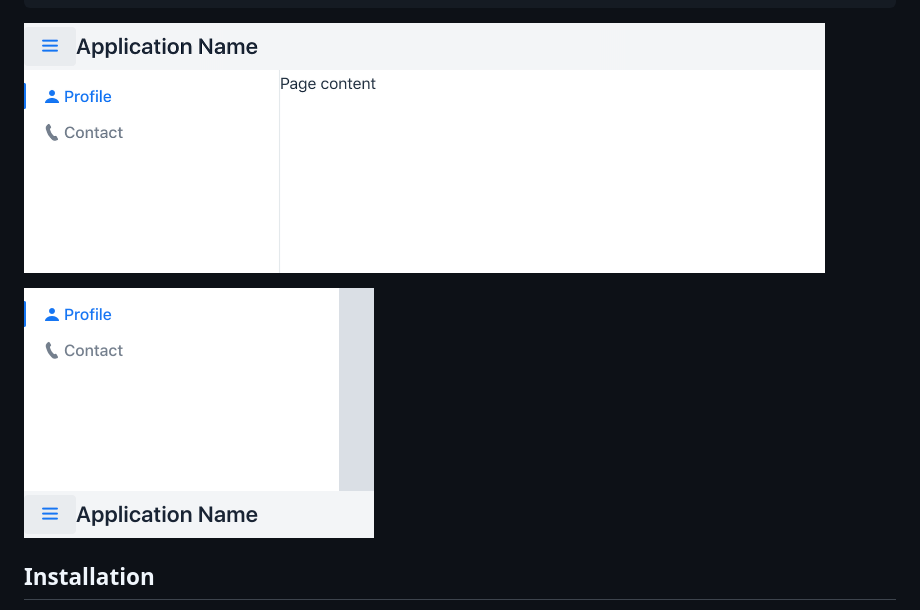
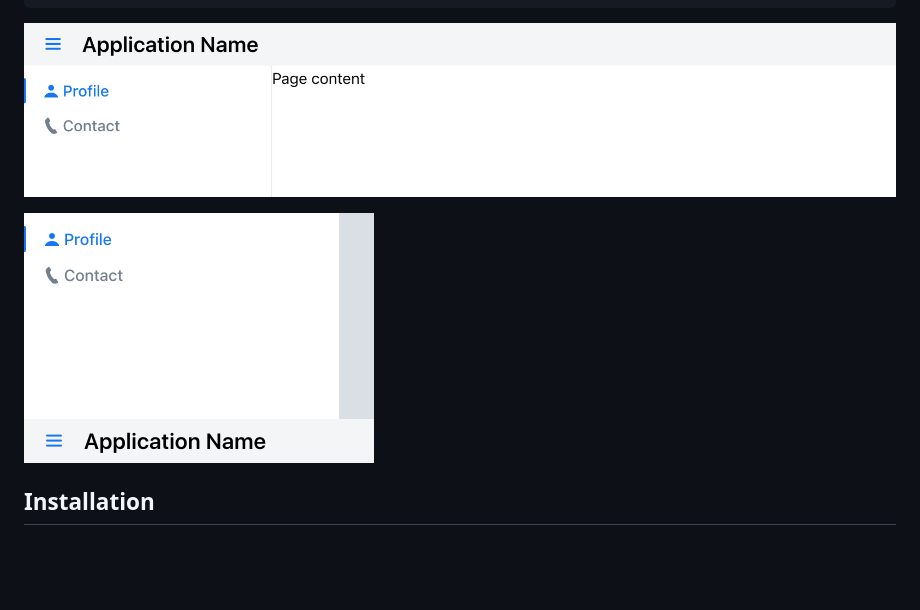
Before and after one commit to vaadin/vaadin-app-layout, a Markdown page: README.md, the part around the change printed below. Drawn GitHub-style; pictures changed too: screenshot-mobile.png, screenshot.png; blank space fills up the shorter version.

Commit message:
docs: update screenshots and example code snippets

````diff
--- a/README.md
+++ b/README.md
@@ -42,7 +40,7 @@
 </vaadin-app-layout>
 ```
 
-[<img src="https://raw.githubusercontent.com/vaadin/vaadin-app-layout/master/screenshot.png" width="801" alt="Screenshot of vaadin-app-layout">](https://vaadin.com/components/vaadin-app-layout)
+[<img src="https://raw.githubusercontent.com/vaadin/vaadin-app-layout/master/screenshot.png" width="900" alt="Screenshot of vaadin-app-layout">](https://vaadin.com/components/vaadin-app-layout)
 
 [<img src="https://raw.githubusercontent.com/vaadin/vaadin-app-layout/master/screenshot-mobile.png" width="350" alt="Screenshot of vaadin-app-layout on mobile">](https://vaadin.com/components/vaadin-app-layout)
 
````
Also changed, not shown: other parts of README.md (+2 -4 lines), vaadin-directory-description.md (+15 -4 lines).
